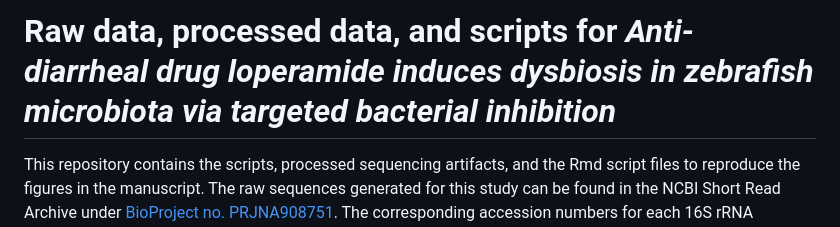
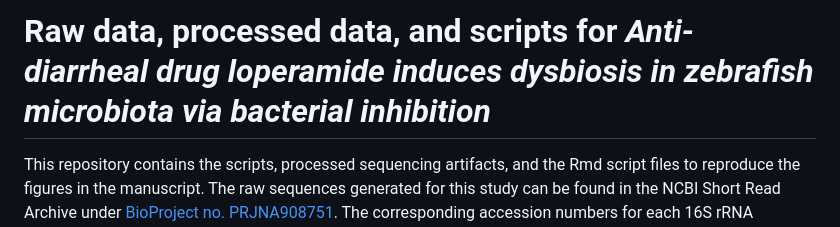
Before and after one commit to rjstevick/loperamide-zebrafish-dysbiosis, a Markdown page: README.md, the part around the change. Drawn GitHub-style.

```diff
--- a/README.md
+++ b/README.md
@@ -1,4 +1,4 @@
-# Raw data, processed data, and scripts for *Anti-diarrheal drug loperamide induces dysbiosis in zebrafish microbiota via targeted bacterial inhibition*
+# Raw data, processed data, and scripts for *Anti-diarrheal drug loperamide induces dysbiosis in zebrafish microbiota via bacterial inhibition*
 
 
 This repository contains the scripts, processed sequencing artifacts, and the Rmd script files to reproduce the figures in the manuscript. The raw sequences generated for this study can be found in the NCBI Short Read Archive under [BioProject no. PRJNA908751](https://www.ncbi.nlm.nih.gov/bioproject/PRJNA908751). The corresponding accession numbers for each 16S rRNA amplicon sample are detailed in [`PRJNA908751_NCBI_info.xlsx`](16SampliconAnalysis/metadata/PRJNA908751_NCBI_info.xlsx).
```
